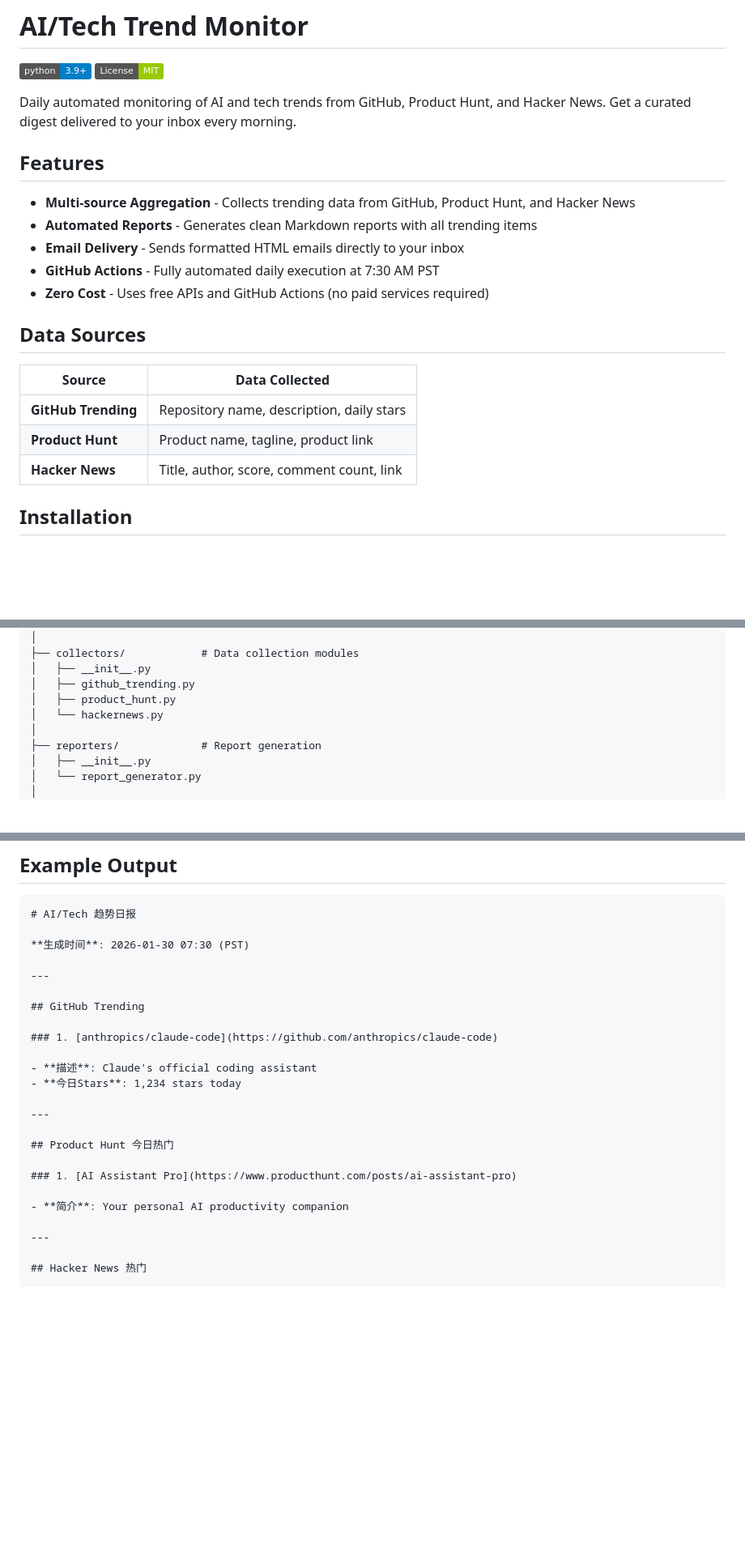
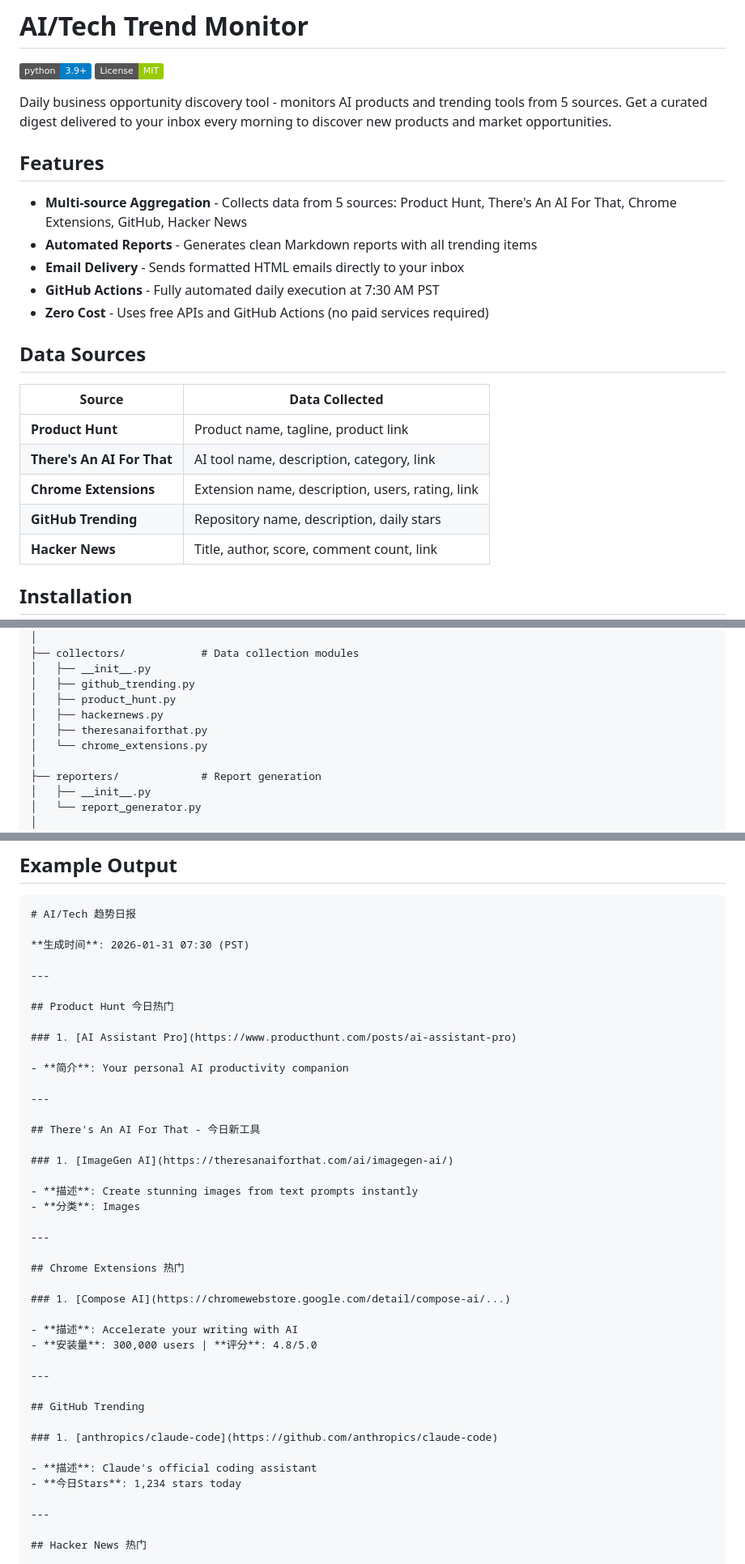
Before and after one commit to dongzhang84/trend-monitor, a Markdown page: README.md, 3 parts joined by grey strips. Shown at 81% size. Rendered like a GitHub page; badges without logos; blank space fills up the shorter version.

````diff
--- a/README.md
+++ b/README.md
@@ -3,11 +3,11 @@
 [![Python 3.9+](https://img.shields.io/badge/python-3.9+-blue.svg)](https://www.python.org/downloads/)
 [![License: MIT](https://img.shields.io/badge/License-MIT-green.svg)](https://opensource.org/licenses/MIT)
 
-Daily automated monitoring of AI and tech trends from GitHub, Product Hunt, and Hacker News. Get a curated digest delivered to your inbox every morning.
+Daily business opportunity discovery tool - monitors AI products and trending tools from 5 sources. Get a curated digest delivered to your inbox every morning to discover new products and market opportunities.
 
 ## Features
 
-- **Multi-source Aggregation** - Collects trending data from GitHub, Product Hunt, and Hacker News
+- **Multi-source Aggregation** - Collects data from 5 sources: Product Hunt, There's An AI For That, Chrome Extensions, GitHub, Hacker News
 - **Automated Reports** - Generates clean Markdown reports with all trending items
 - **Email Delivery** - Sends formatted HTML emails directly to your inbox
 - **GitHub Actions** - Fully automated daily execution at 7:30 AM PST
@@ -17,8 +17,10 @@ Daily automated monitoring of AI and tech trends from GitHub, Product Hunt, and
 
 | Source | Data Collected |
 |--------|---------------|
+| **Product Hunt** | Product name, tagline, product link |
+| **There's An AI For That** | AI tool name, description, category, link |
+| **Chrome Extensions** | Extension name, description, users, rating, link |
 | **GitHub Trending** | Repository name, description, daily stars |
-| **Product Hunt** | Product name, tagline, product link |
 | **Hacker News** | Title, author, score, comment count, link |
 
 ## Installation
@@ -160,7 +162,9 @@ trend-monitor/
 │   ├── __init__.py
 │   ├── github_trending.py
 │   ├── product_hunt.py
-│   └── hackernews.py
+│   ├── hackernews.py
+│   ├── theresanaiforthat.py
+│   └── chrome_extensions.py
 │
 ├── reporters/             # Report generation
 │   ├── __init__.py
@@ -180,7 +184,33 @@ trend-monitor/
 ```markdown
 # AI/Tech 趋势日报
 
-**生成时间**: 2026-01-30 07:30 (PST)
+**生成时间**: 2026-01-31 07:30 (PST)
+
+---
+
+## Product Hunt 今日热门
+
+### 1. [AI Assistant Pro](https://www.producthunt.com/posts/ai-assistant-pro)
+
+- **简介**: Your personal AI productivity companion
+
+---
+
+## There's An AI For That - 今日新工具
+
+### 1. [ImageGen AI](https://theresanaiforthat.com/ai/imagegen-ai/)
+
+- **描述**: Create stunning images from text prompts instantly
+- **分类**: Images
+
+---
+
+## Chrome Extensions 热门
+
+### 1. [Compose AI](https://chromewebstore.google.com/detail/compose-ai/...)
+
+- **描述**: Accelerate your writing with AI
+- **安装量**: 300,000 users | **评分**: 4.8/5.0
 
 ---
 
@@ -190,14 +220,6 @@ trend-monitor/
 
 - **描述**: Claude's official coding assistant
 - **今日Stars**: 1,234 stars today
-
----
-
-## Product Hunt 今日热门
-
-### 1. [AI Assistant Pro](https://www.producthunt.com/posts/ai-assistant-pro)
-
-- **简介**: Your personal AI productivity companion
 
 ---
 
````
Also changed, not shown: other parts of README.md (+3 -1 lines), CHANGELOG.md (added, +36 -0 lines).
